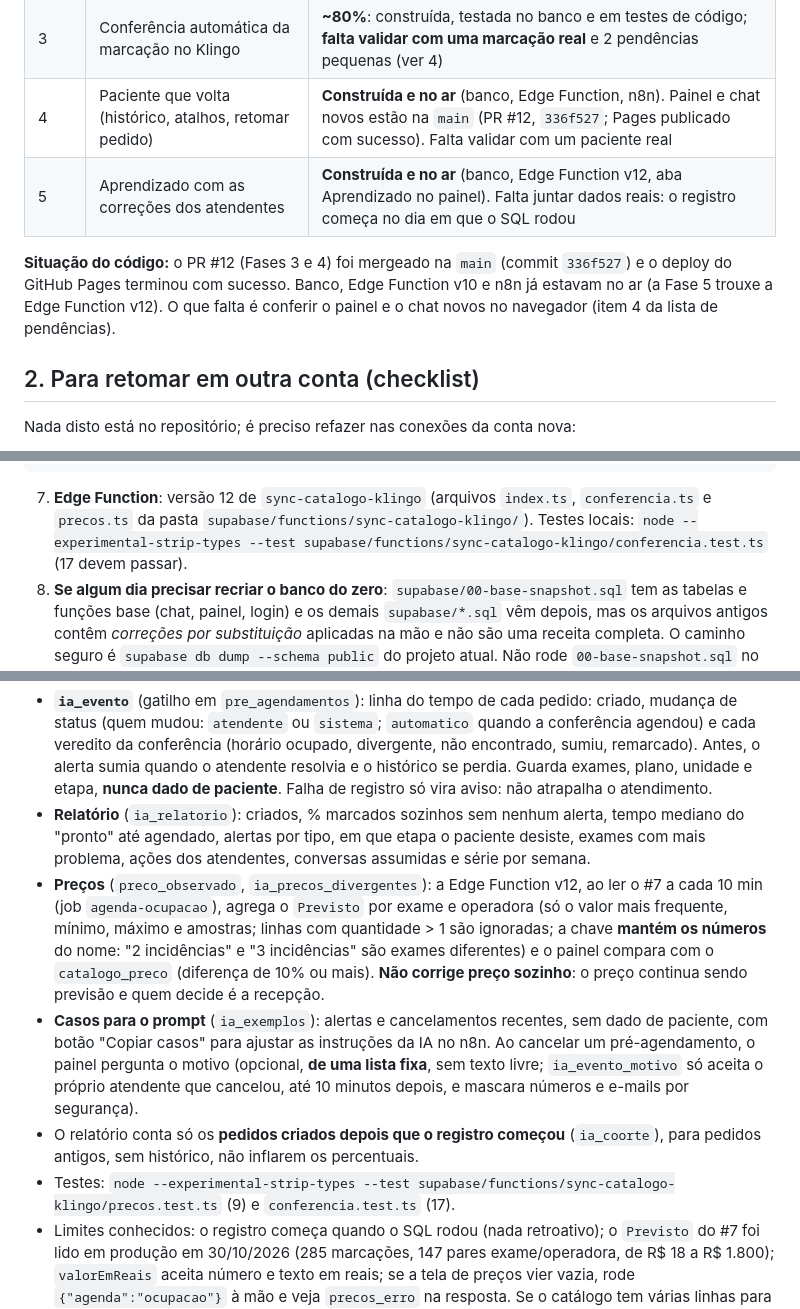
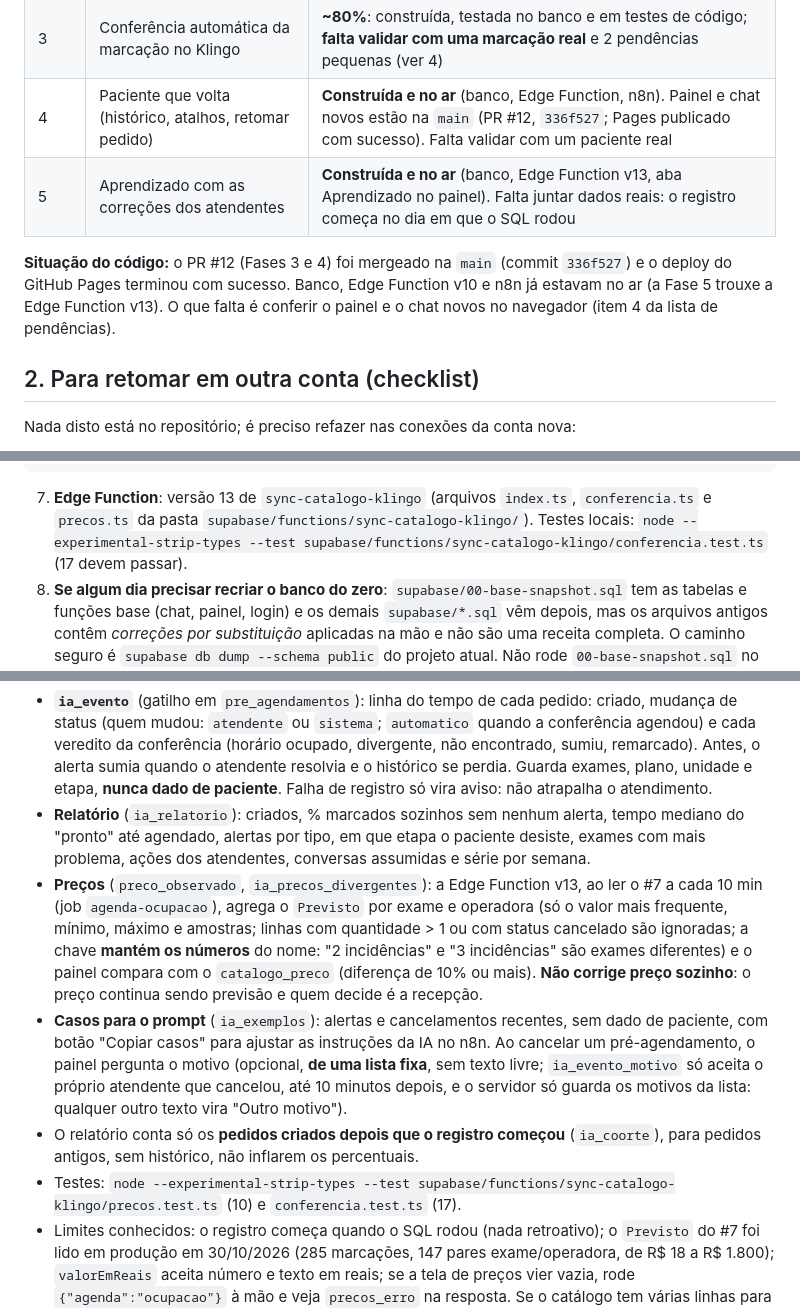
Before and after one commit to clinicacsiia/webchat, a Markdown page: docs/passagem-fases-3-a-5.md, 3 parts joined by grey strips. GitHub-like rendering.

Commit message:
Docs: Fase 5 reflete a Edge Function v13 e as correções da revisão
Co-Authored-By: Claude Sonnet 5.5 <noreply@anthropic.com>
Claude-Session: https://claude.ai/code/session_012qP2FkNJnsCeZEhhuP3vH8

````diff
--- a/docs/passagem-fases-3-a-5.md
+++ b/docs/passagem-fases-3-a-5.md
@@ -11,9 +11,9 @@ Atualizado em 2026-10-30. Leia este arquivo inteiro antes de mexer em qualquer c
 | 2 | Pedido pelo mapa do corpo, calendário, reservas de horário | Concluída e no ar |
 | 3 | Conferência automática da marcação no Klingo | **~80%**: construída, testada no banco e em testes de código; **falta validar com uma marcação real** e 2 pendências pequenas (ver 4) |
 | 4 | Paciente que volta (histórico, atalhos, retomar pedido) | **Construída e no ar** (banco, Edge Function, n8n). Painel e chat novos estão na `main` (PR #12, `336f527`; Pages publicado com sucesso). Falta validar com um paciente real |
-| 5 | Aprendizado com as correções dos atendentes | **Construída e no ar** (banco, Edge Function v12, aba Aprendizado no painel). Falta juntar dados reais: o registro começa no dia em que o SQL rodou |
+| 5 | Aprendizado com as correções dos atendentes | **Construída e no ar** (banco, Edge Function v13, aba Aprendizado no painel). Falta juntar dados reais: o registro começa no dia em que o SQL rodou |
 
-**Situação do código:** o PR #12 (Fases 3 e 4) foi mergeado na `main` (commit `336f527`) e o deploy do GitHub Pages terminou com sucesso. Banco, Edge Function v10 e n8n já estavam no ar (a Fase 5 trouxe a Edge Function v12). O que falta é conferir o painel e o chat novos no navegador (item 4 da lista de pendências).
+**Situação do código:** o PR #12 (Fases 3 e 4) foi mergeado na `main` (commit `336f527`) e o deploy do GitHub Pages terminou com sucesso. Banco, Edge Function v10 e n8n já estavam no ar (a Fase 5 trouxe a Edge Function v13). O que falta é conferir o painel e o chat novos no navegador (item 4 da lista de pendências).
 
 ## 2. Para retomar em outra conta (checklist)
 
@@ -35,7 +35,7 @@ select
   position('historico_paciente' in pg_get_functiondef('public.ia_contexto(text,uuid)'::regprocedure)) > 0 as ctx,
   position('pre_reaproveitar' in pg_get_functiondef('public.ia_pre_agendar(text,uuid,jsonb,boolean)'::regprocedure)) > 0 as reaproveitar;
 ```
-7. **Edge Function**: versão 12 de `sync-catalogo-klingo` (arquivos `index.ts`, `conferencia.ts` e `precos.ts` da pasta `supabase/functions/sync-catalogo-klingo/`). Testes locais: `node --experimental-strip-types --test supabase/functions/sync-catalogo-klingo/conferencia.test.ts` (17 devem passar).
+7. **Edge Function**: versão 13 de `sync-catalogo-klingo` (arquivos `index.ts`, `conferencia.ts` e `precos.ts` da pasta `supabase/functions/sync-catalogo-klingo/`). Testes locais: `node --experimental-strip-types --test supabase/functions/sync-catalogo-klingo/conferencia.test.ts` (17 devem passar).
 8. **Se algum dia precisar recriar o banco do zero**: `supabase/00-base-snapshot.sql` tem as tabelas e funções base (chat, painel, login) e os demais `supabase/*.sql` vêm depois, mas os arquivos antigos contêm *correções por substituição* aplicadas na mão e não são uma receita completa. O caminho seguro é `supabase db dump --schema public` do projeto atual. Não rode `00-base-snapshot.sql` no projeto atual.
 
 Ordem dos arquivos SQL (referência do que foi aplicado, nesta ordem): `00-base-snapshot` (referência) → `pre-agendamentos` → `catalogo-klingo` → `catalogo-historico` → `catalogo-historico-parte2` → `catalogo-precos` → `pacientes` → `fase2-pedido-e-agenda` → `fase3-conferencia-automatica` → `fase4-paciente-que-volta`.
@@ -91,10 +91,10 @@ Ordem dos arquivos SQL (referência do que foi aplicado, nesta ordem): `00-base-
 Arquivo: `supabase/fase5-aprendizado.sql` (aditivo, pode rodar de novo). Mostra no painel, aba **Aprendizado** (só administrador):
 - **`ia_evento`** (gatilho em `pre_agendamentos`): linha do tempo de cada pedido: criado, mudança de status (quem mudou: `atendente` ou `sistema`; `automatico` quando a conferência agendou) e cada veredito da conferência (horário ocupado, divergente, não encontrado, sumiu, remarcado). Antes, o alerta sumia quando o atendente resolvia e o histórico se perdia. Guarda exames, plano, unidade e etapa, **nunca dado de paciente**. Falha de registro só vira aviso: não atrapalha o atendimento.
 - **Relatório** (`ia_relatorio`): criados, % marcados sozinhos sem nenhum alerta, tempo mediano do "pronto" até agendado, alertas por tipo, em que etapa o paciente desiste, exames com mais problema, ações dos atendentes, conversas assumidas e série por semana.
-- **Preços** (`preco_observado`, `ia_precos_divergentes`): a Edge Function v12, ao ler o #7 a cada 10 min (job `agenda-ocupacao`), agrega o `Previsto` por exame e operadora (só o valor mais frequente, mínimo, máximo e amostras; linhas com quantidade > 1 são ignoradas; a chave **mantém os números** do nome: "2 incidências" e "3 incidências" são exames diferentes) e o painel compara com o `catalogo_preco` (diferença de 10% ou mais). **Não corrige preço sozinho**: o preço continua sendo previsão e quem decide é a recepção.
-- **Casos para o prompt** (`ia_exemplos`): alertas e cancelamentos recentes, sem dado de paciente, com botão "Copiar casos" para ajustar as instruções da IA no n8n. Ao cancelar um pré-agendamento, o painel pergunta o motivo (opcional, **de uma lista fixa**, sem texto livre; `ia_evento_motivo` só aceita o próprio atendente que cancelou, até 10 minutos depois, e mascara números e e-mails por segurança).
+- **Preços** (`preco_observado`, `ia_precos_divergentes`): a Edge Function v13, ao ler o #7 a cada 10 min (job `agenda-ocupacao`), agrega o `Previsto` por exame e operadora (só o valor mais frequente, mínimo, máximo e amostras; linhas com quantidade > 1 ou com status cancelado são ignoradas; a chave **mantém os números** do nome: "2 incidências" e "3 incidências" são exames diferentes) e o painel compara com o `catalogo_preco` (diferença de 10% ou mais). **Não corrige preço sozinho**: o preço continua sendo previsão e quem decide é a recepção.
+- **Casos para o prompt** (`ia_exemplos`): alertas e cancelamentos recentes, sem dado de paciente, com botão "Copiar casos" para ajustar as instruções da IA no n8n. Ao cancelar um pré-agendamento, o painel pergunta o motivo (opcional, **de uma lista fixa**, sem texto livre; `ia_evento_motivo` só aceita o próprio atendente que cancelou, até 10 minutos depois, e o servidor só guarda os motivos da lista: qualquer outro texto vira "Outro motivo").
 - O relatório conta só os **pedidos criados depois que o registro começou** (`ia_coorte`), para pedidos antigos, sem histórico, não inflarem os percentuais.
-- Testes: `node --experimental-strip-types --test supabase/functions/sync-catalogo-klingo/precos.test.ts` (9) e `conferencia.test.ts` (17).
+- Testes: `node --experimental-strip-types --test supabase/functions/sync-catalogo-klingo/precos.test.ts` (10) e `conferencia.test.ts` (17).
 - Limites conhecidos: o registro começa quando o SQL rodou (nada retroativo); o `Previsto` do #7 foi lido em produção em 30/10/2026 (285 marcações, 147 pares exame/operadora, de R$ 18 a R$ 1.800); `valorEmReais` aceita número e texto em reais; se a tela de preços vier vazia, rode `{"agenda":"ocupacao"}` à mão e veja `precos_erro` na resposta. Se o catálogo tem várias linhas para o mesmo exame e operadora, o comparador usa a mais próxima do valor do Klingo (evita alarme falso, mas pode esconder diferença da linha que a IA usa). O comparador casa exame por nome normalizado (mantendo números) e operadora por nome: planos com nomes diferentes entre o #7 e o catálogo aparecem em "sem referência".
 - Ainda não feito (ideias do plano original, só com dados reais): sinônimos aprendidos para a busca de exames, base de perguntas frequentes aprovadas pelo administrador, anonimização de cadastro após 2 anos sem marcação.
 
````
Also changed, not shown: other parts of docs/passagem-fases-3-a-5.md (+1 -1 lines).
